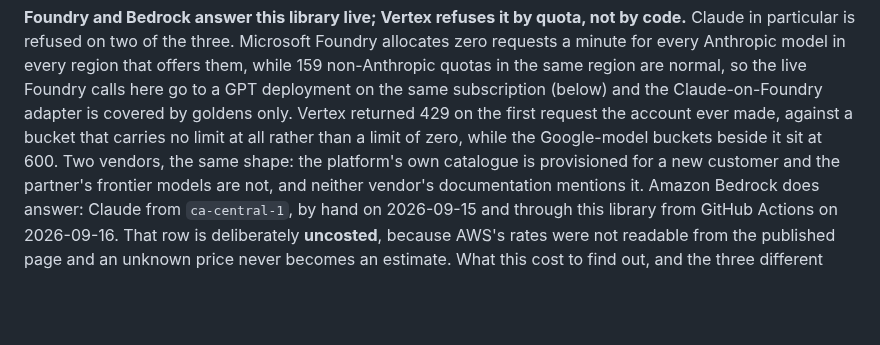
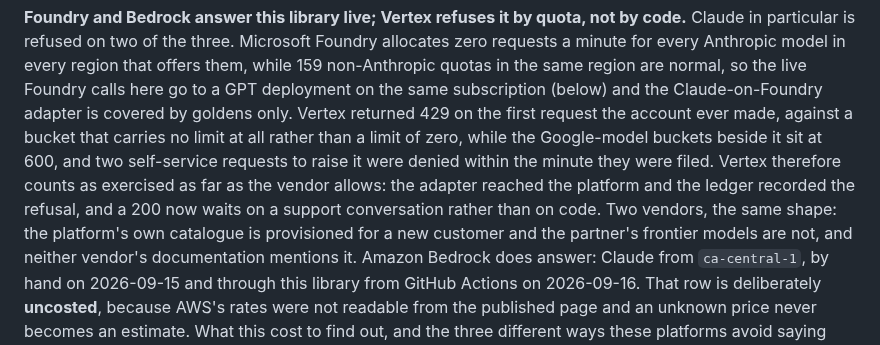
Before and after one commit to Peter-A-P/compliant-ai-gateway, a Markdown page: README.md, the part around the change. Rendered like a GitHub page; blank space fills up the shorter version.

```diff
--- a/README.md
+++ b/README.md
@@ -28,7 +28,10 @@ on the same subscription (below) and the Claude-on-Foundry adapter is covered by
 only. Vertex
 returned 429 on the first request the account ever made, against a bucket that carries no
 limit at all rather than a limit of zero, while the Google-model buckets beside it sit at
-600. Two vendors, the same shape: the platform's own catalogue is provisioned for a new
+600, and two self-service requests to raise it were denied within the minute they were
+filed. Vertex therefore counts as exercised as far as the vendor allows: the adapter reached
+the platform and the ledger recorded the refusal, and a 200 now waits on a support
+conversation rather than on code. Two vendors, the same shape: the platform's own catalogue is provisioned for a new
 customer and the partner's frontier models are not, and neither vendor's documentation
 mentions it. Amazon Bedrock does answer: Claude from `ca-central-1`, by hand on 2026-09-15
 and through this library from GitHub Actions on 2026-09-16. That row is deliberately
```
Also changed, not shown: PLAN.md (+2 -2 lines).
